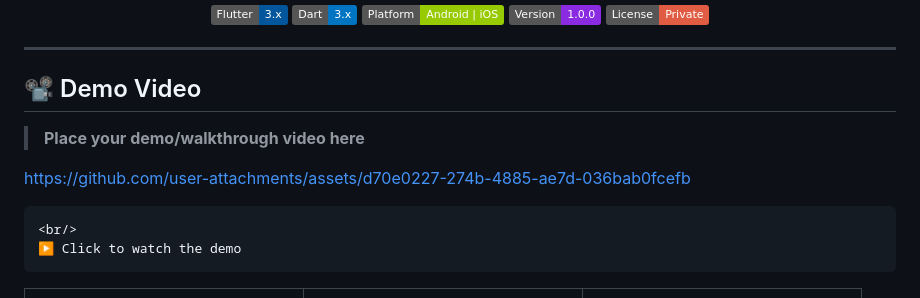
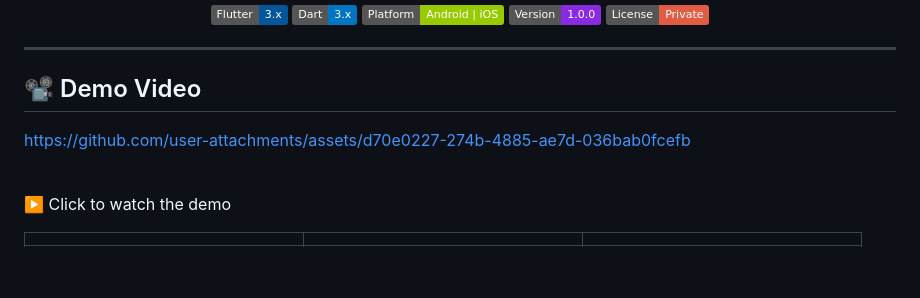
Before and after one commit to ahmed-eltantawi/amelia_web_view_app, a Markdown page: README.md, the part around the change. GitHub-like rendering; badges without logos; blank space fills up the shorter version.

```diff
--- a/README.md
+++ b/README.md
@@ -20,7 +20,6 @@
 
 ## 📽️ Demo Video
 
-> **Place your demo/walkthrough video here**
 
 <!-- Replace the src below with your actual video path or YouTube embed link -->
 <p align="center">
@@ -29,8 +28,7 @@
 
 https://github.com/user-attachments/assets/d70e0227-274b-4885-ae7d-036bab0fcefb
 
-
-    <br/>
+   <br/>
     ▶️ Click to watch the demo
   </a>
 </p>
```
